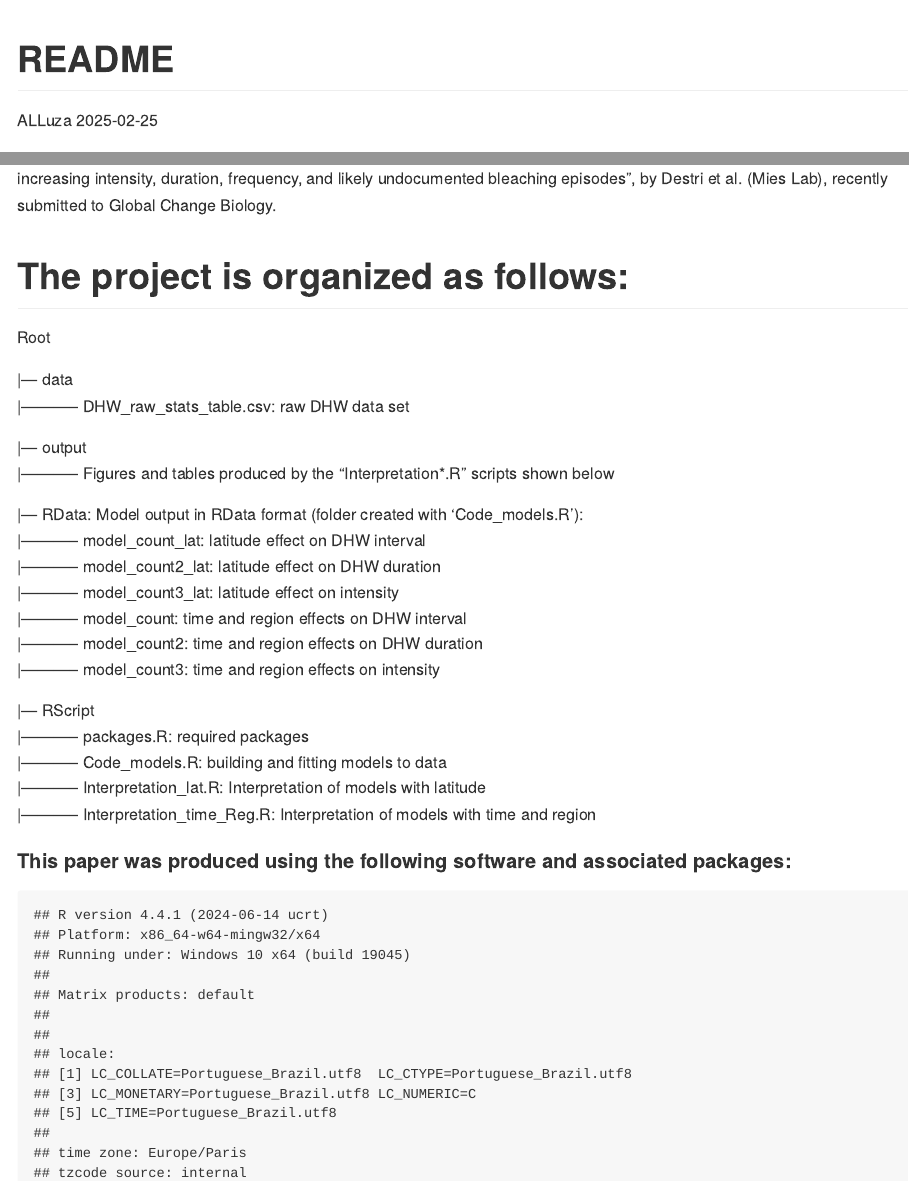
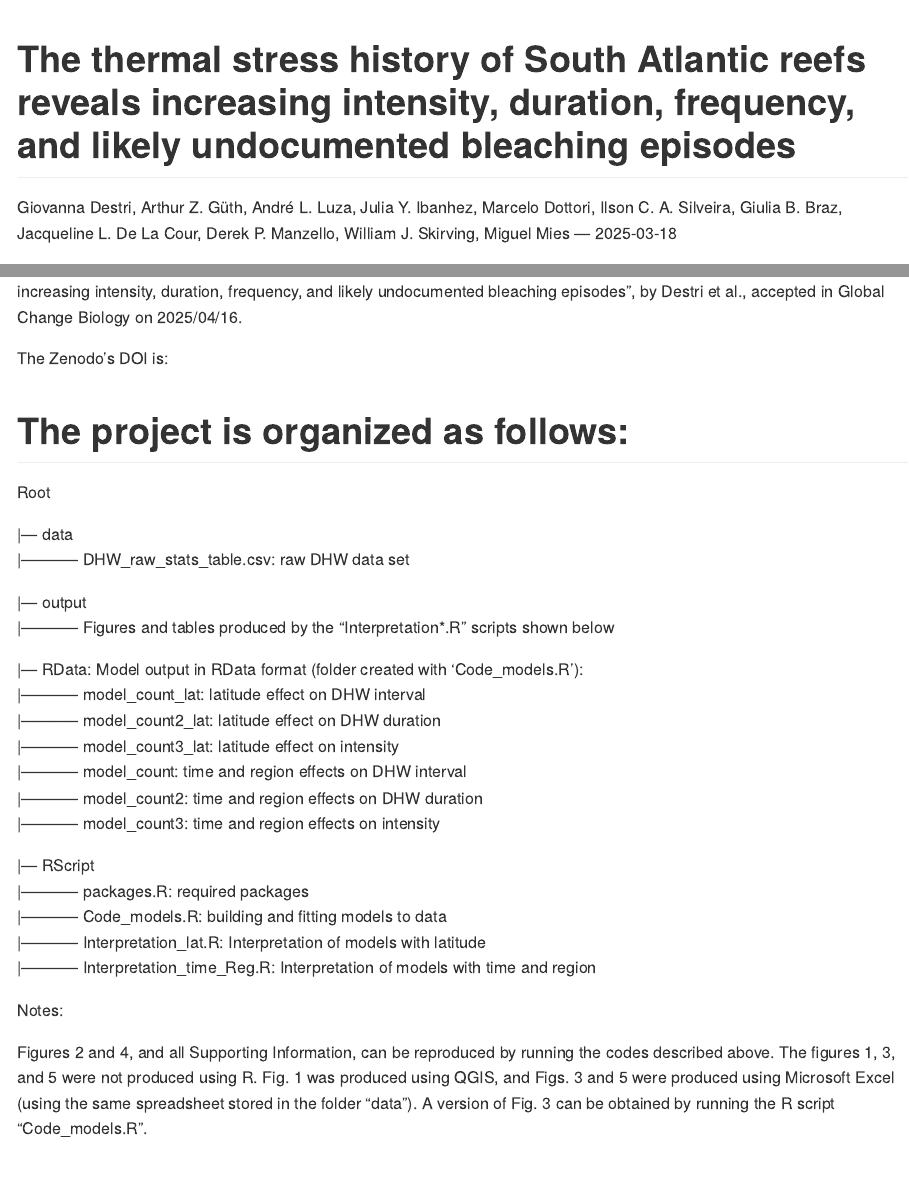
Before and after one commit to andreluza/DHW-Atlantic, an R Markdown document (README.Rmd): the page in a window 1100 px wide, from its top, and a second part further down, joined at a grey line. The pictures show the output file README.md that the author committed with the source, drawn offline in the style of GitHub; badge pictures from the web are left out.

Commit message:
Adding Zenodo's DOI to the README, adding the list of authors

````diff
--- a/README.Rmd
+++ b/README.Rmd
@@ -1,7 +1,8 @@
 ---
-title: "README"
-author: "ALLuza"
-date: "2025-02-25"
+title: "The thermal stress history of South Atlantic reefs reveals increasing intensity, duration, frequency, and likely undocumented bleaching episodes"
+author: "Giovanna Destri, Arthur Z. Güth, André L. Luza, Julia Y. Ibanhez, Marcelo Dottori, Ilson C. A. Silveira, Giulia B. Braz, Jacqueline L. De La Cour, Derek P. Manzello, William J. Skirving, Miguel Mies --- "
+
+date: "2025-03-18"
 output: github_document
 ---
 
@@ -10,7 +11,12 @@ knitr::opts_chunk$set(echo = TRUE)
 ```
 
 
-Repository containing the data and scripts used in the article "The thermal stress history of South Atlantic reefs reveals increasing intensity, duration, frequency, and likely undocumented bleaching episodes”, by Destri et al. (Mies Lab), recently submitted to Global Change Biology.
+Repository containing the data and scripts used in the article "The thermal stress history of South Atlantic reefs reveals increasing intensity, duration, frequency, and likely undocumented bleaching episodes”, by Destri et al., accepted in Global Change Biology on 2025/04/16.
+
+The Zenodo's DOI is:\
+
+[![DOI](https://zenodo.org/badge/DOI/10.5281/zenodo.15048069.svg)](https://doi.org/10.5281/zenodo.15048069)
+
 
 <!-- badges: start -->
 <!-- badges: end -->
@@ -39,6 +45,10 @@ Root
 |----------- Interpretation_lat.R: Interpretation of models with latitude \
 |----------- Interpretation_time_Reg.R: Interpretation of models with time and region \
 
+Notes:
+
+Figures 2 and 4, and all Supporting Information, can be reproduced by running the codes described above.
+The figures 1, 3, and 5 were not produced using R. Fig. 1 was produced using QGIS, and Figs. 3 and 5 were produced using Microsoft Excel (using the same spreadsheet stored in the folder "data"). A version of Fig. 3 can be obtained by running the R script "Code_models.R".
 
 #### This paper was produced using the following software and associated packages:
 
````
Also changed, not shown: README.md.
